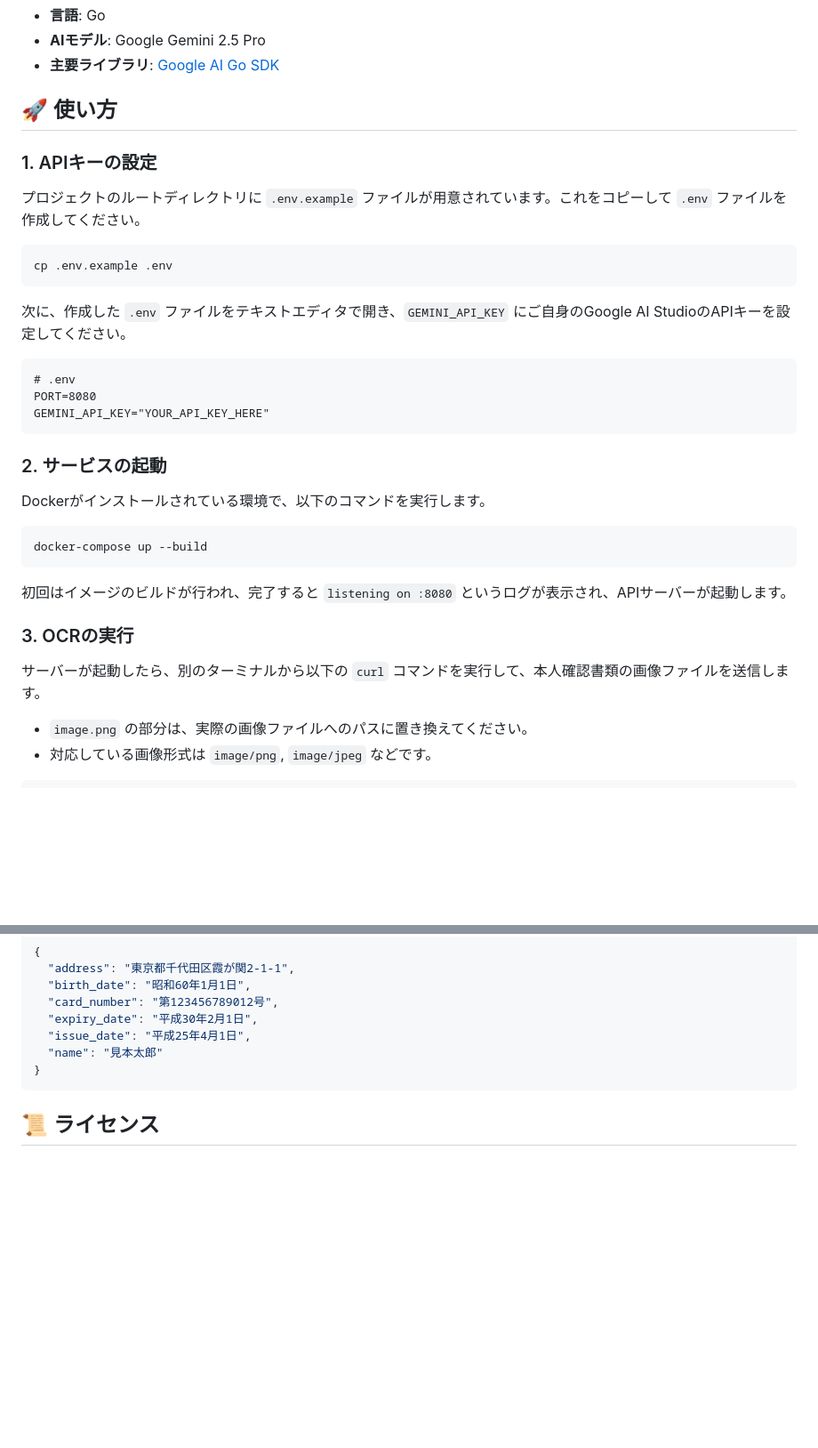
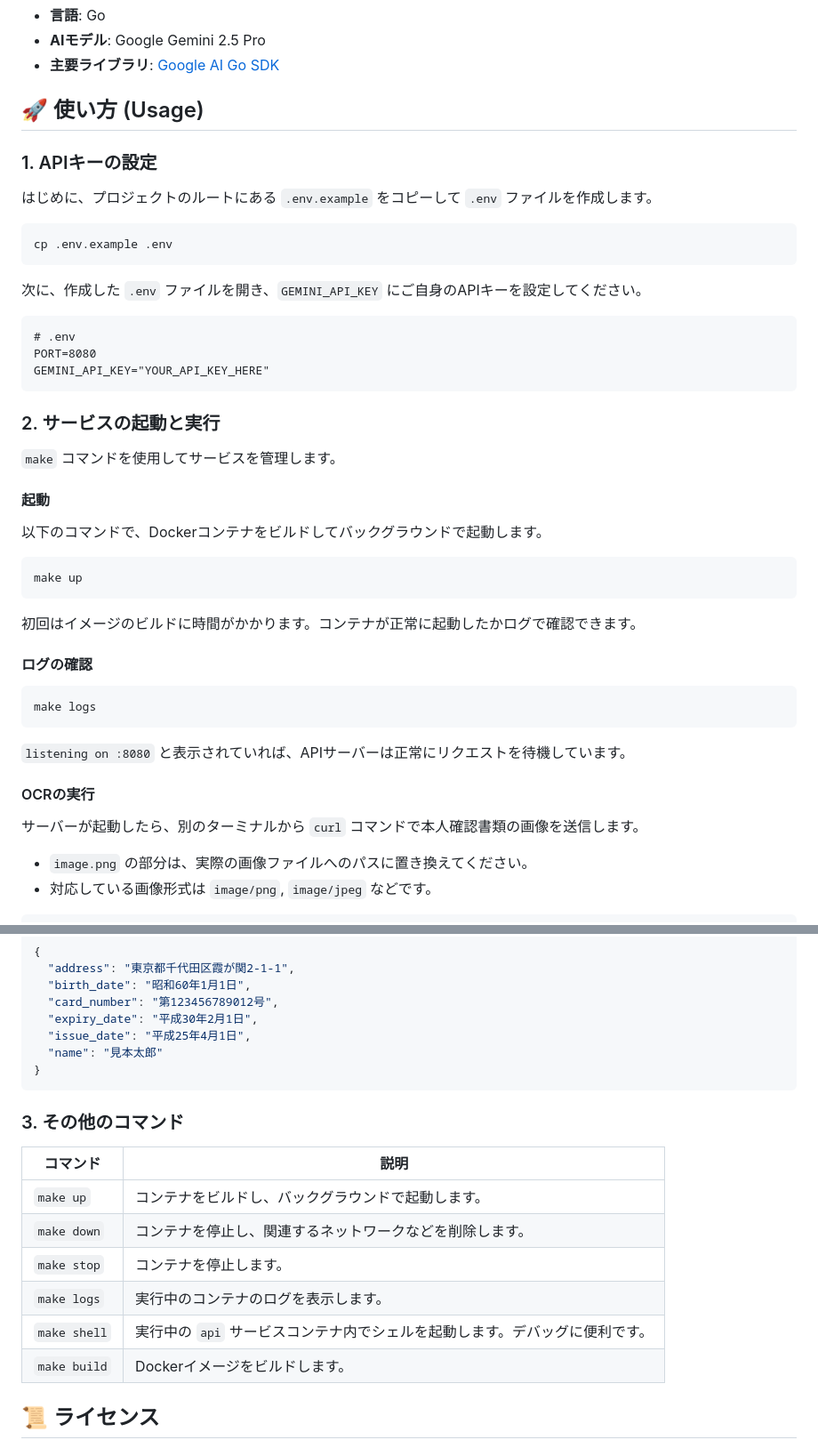
Before and after one commit to y-mitsuyoshi/kensho, a Markdown page: README.md, 2 parts joined by grey strips. Shown at 89% size. Drawn GitHub-style; blank space fills up the shorter version.

Commit message:
docs: READMEをmakeコマンド中心の記述に更新

````diff
--- a/README.md
+++ b/README.md
@@ -24,17 +24,17 @@
   * **AIモデル**: Google Gemini 2.5 Pro
   * **主要ライブラリ**: [Google AI Go SDK](https://github.com/google/generative-ai-go)
 
-## 🚀 使い方
+## 🚀 使い方 (Usage)
 
 ### 1. APIキーの設定
 
-プロジェクトのルートディレクトリに `.env.example` ファイルが用意されています。これをコピーして `.env` ファイルを作成してください。
+はじめに、プロジェクトのルートにある `.env.example` をコピーして `.env` ファイルを作成します。
 
 ```bash
 cp .env.example .env
 ```
 
-次に、作成した `.env` ファイルをテキストエディタで開き、`GEMINI_API_KEY` にご自身のGoogle AI StudioのAPIキーを設定してください。
+次に、作成した `.env` ファイルを開き、`GEMINI_API_KEY` にご自身のAPIキーを設定してください。
 
 ```dotenv
 # .env
@@ -42,19 +42,31 @@ PORT=8080
 GEMINI_API_KEY="YOUR_API_KEY_HERE"
 ```
 
-### 2. サービスの起動
+### 2. サービスの起動と実行
 
-Dockerがインストールされている環境で、以下のコマンドを実行します。
+`make` コマンドを使用してサービスを管理します。
+
+#### 起動
+
+以下のコマンドで、Dockerコンテナをビルドしてバックグラウンドで起動します。
 
 ```bash
-docker-compose up --build
+make up
 ```
 
-初回はイメージのビルドが行われ、完了すると `listening on :8080` というログが表示され、APIサーバーが起動します。
+初回はイメージのビルドに時間がかかります。コンテナが正常に起動したかログで確認できます。
 
-### 3. OCRの実行
+#### ログの確認
 
-サーバーが起動したら、別のターミナルから以下の `curl` コマンドを実行して、本人確認書類の画像ファイルを送信します。
+```bash
+make logs
+```
+
+`listening on :8080` と表示されていれば、APIサーバーは正常にリクエストを待機しています。
+
+#### OCRの実行
+
+サーバーが起動したら、別のターミナルから `curl` コマンドで本人確認書類の画像を送信します。
 
 - `image.png` の部分は、実際の画像ファイルへのパスに置き換えてください。
 - 対応している画像形式は `image/png`, `image/jpeg` などです。
@@ -77,6 +89,18 @@ curl -X POST http://localhost:8080/api/v1/extract \
 }
 ```
 
+### 3. その他のコマンド
+
+| コマンド | 説明 |
+| --- | --- |
+| `make up` | コンテナをビルドし、バックグラウンドで起動します。 |
+| `make down` | コンテナを停止し、関連するネットワークなどを削除します。 |
+| `make stop` | コンテナを停止します。 |
+| `make logs` | 実行中のコンテナのログを表示します。 |
+| `make shell` | 実行中の `api` サービスコンテナ内でシェルを起動します。デバッグに便利です。 |
+| `make build`| Dockerイメージをビルドします。 |
+
+
 ## 📜 ライセンス
 
 このプロジェクトは **MIT License** のもとで公開されています。
````
